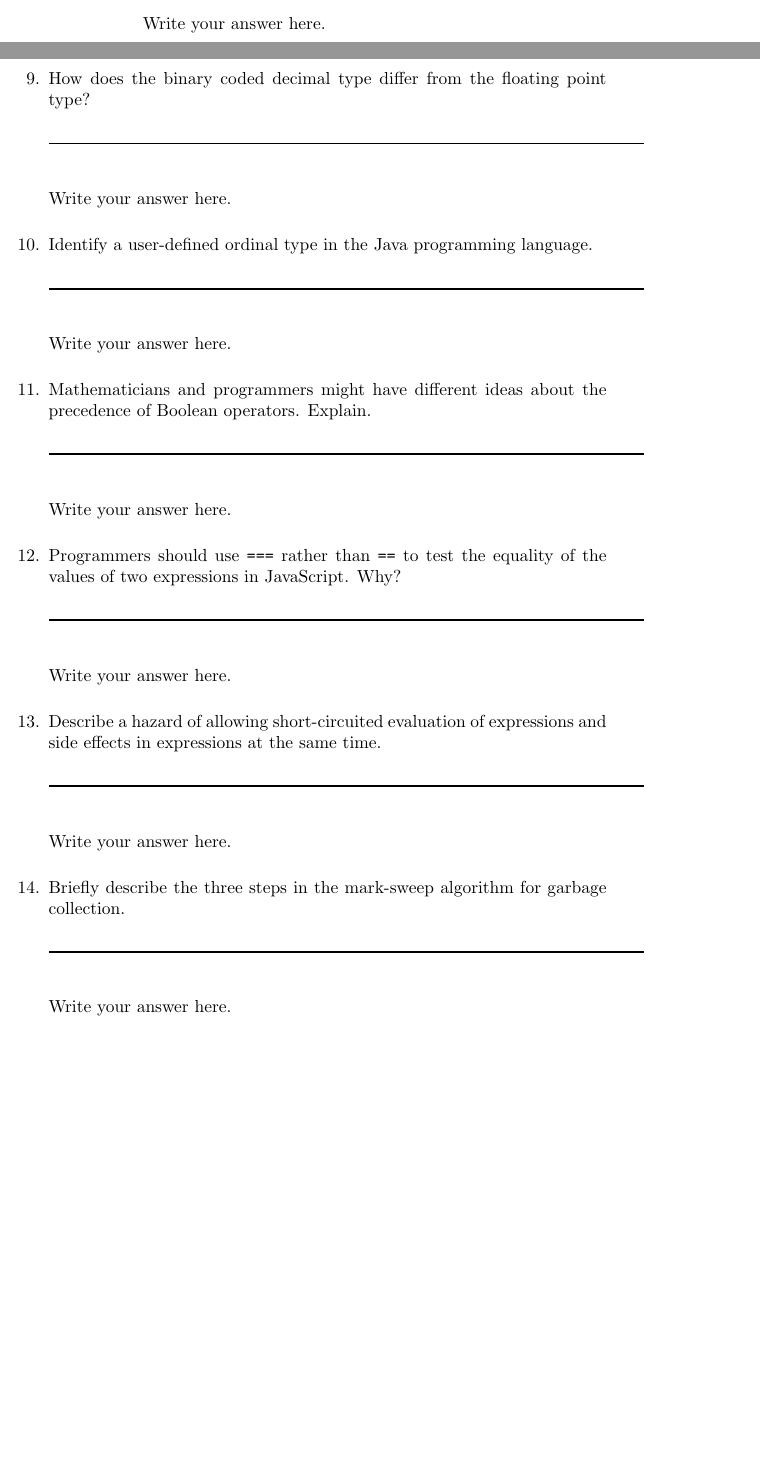
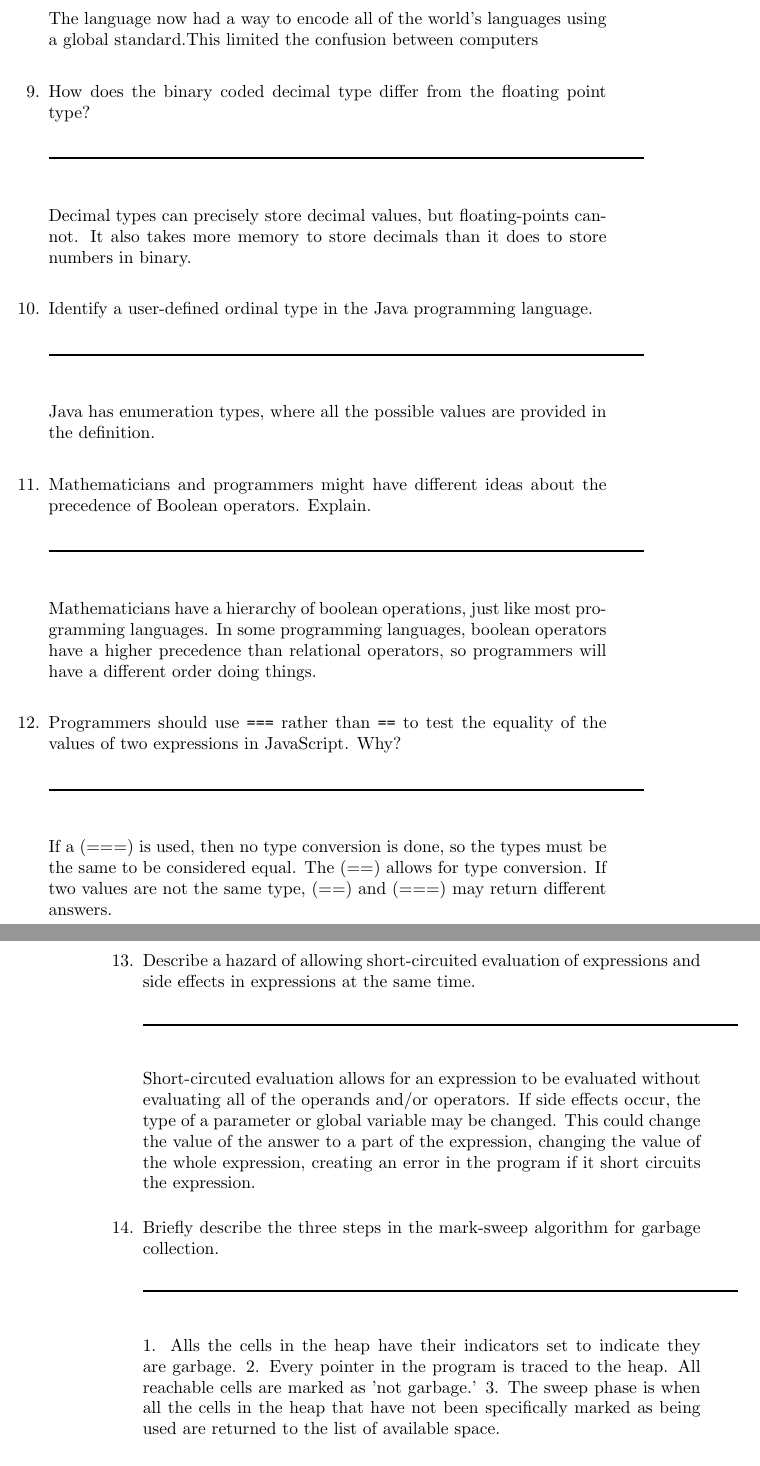
Before and after one commit to leontabak/csc315-examination-1, a LaTeX document (qa315-09oct2015.tex, which reads alien16.tex): two parts of pages 36 and 37 of 66 before the commit and two parts of pages 37 and 38 of 66 after it, joined at a grey line, cut at the place of the change, the shorter picture padded with empty space. Compiled offline with pdfLaTeX.

Commit message:
alien16 exam1

```diff
--- a/alien16.tex
+++ b/alien16.tex
@@ -88,7 +92,7 @@
 
   \begin{answer}
 
-    Write your answer here.
+    The language now had a way to encode all of the world's languages using a global standard.This limited the confusion between computers
 
     \end{answer}
 
@@ -97,7 +101,7 @@
 
   \begin{answer}
 
-    Write your answer here.
+    Decimal types can precisely store decimal values, but floating-points cannot. It also takes more memory to store decimals than it does to store numbers in binary.
 
     \end{answer}
 
@@ -106,7 +110,7 @@
 
   \begin{answer}
 
-    Write your answer here.
+    Java has enumeration types, where all the possible values are provided in the definition.
 
     \end{answer}
 
@@ -115,7 +119,7 @@
 
   \begin{answer}
 
-    Write your answer here.
+    Mathematicians have a hierarchy of boolean operations, just like most programming languages. In some programming languages, boolean operators have a higher precedence than relational operators, so programmers will have a different order doing things.
 
     \end{answer}
 
@@ -124,7 +128,7 @@
 
   \begin{answer}
 
-    Write your answer here.
+    If a (===) is used, then no type conversion is done, so the types must be the same to be considered equal. The (==) allows for type conversion. If two values are not the same type, (==) and (===) may return different answers.
 
     \end{answer}
 
@@ -133,7 +137,7 @@
 
   \begin{answer}
 
-    Write your answer here.
+    Short-circuted evaluation allows for an expression to be evaluated without evaluating all of the operands and/or operators. If side effects occur, the type of a parameter or global variable may be changed. This could change the value of the answer to a part of the expression, changing the value of the whole expression, creating an error in the program if it short circuits the expression.
 
     \end{answer}
 
@@ -142,7 +146,9 @@
 
   \begin{answer}
 
-    Write your answer here.
+    1. Alls the cells in the heap have their indicators set to indicate they are garbage.
+2. Every pointer in the program is traced to the heap. All reachable cells are marked as 'not garbage.'
+3. The sweep phase is when all the cells in the heap that have not been specifically marked as being used are returned to the list of available space.
 
     \end{answer}
 
```
Also changed, not shown: alien16.tex (26 more changed lines).
